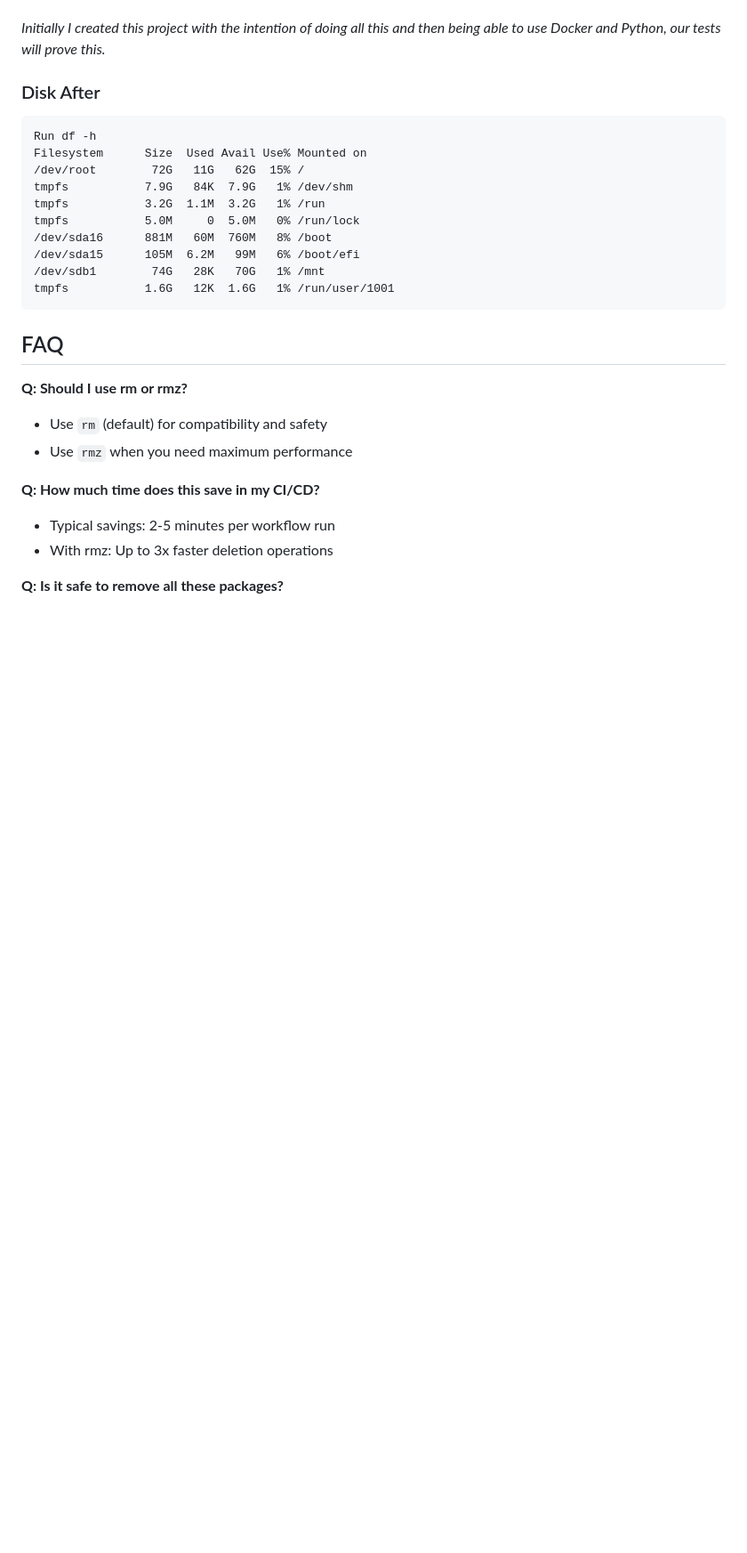
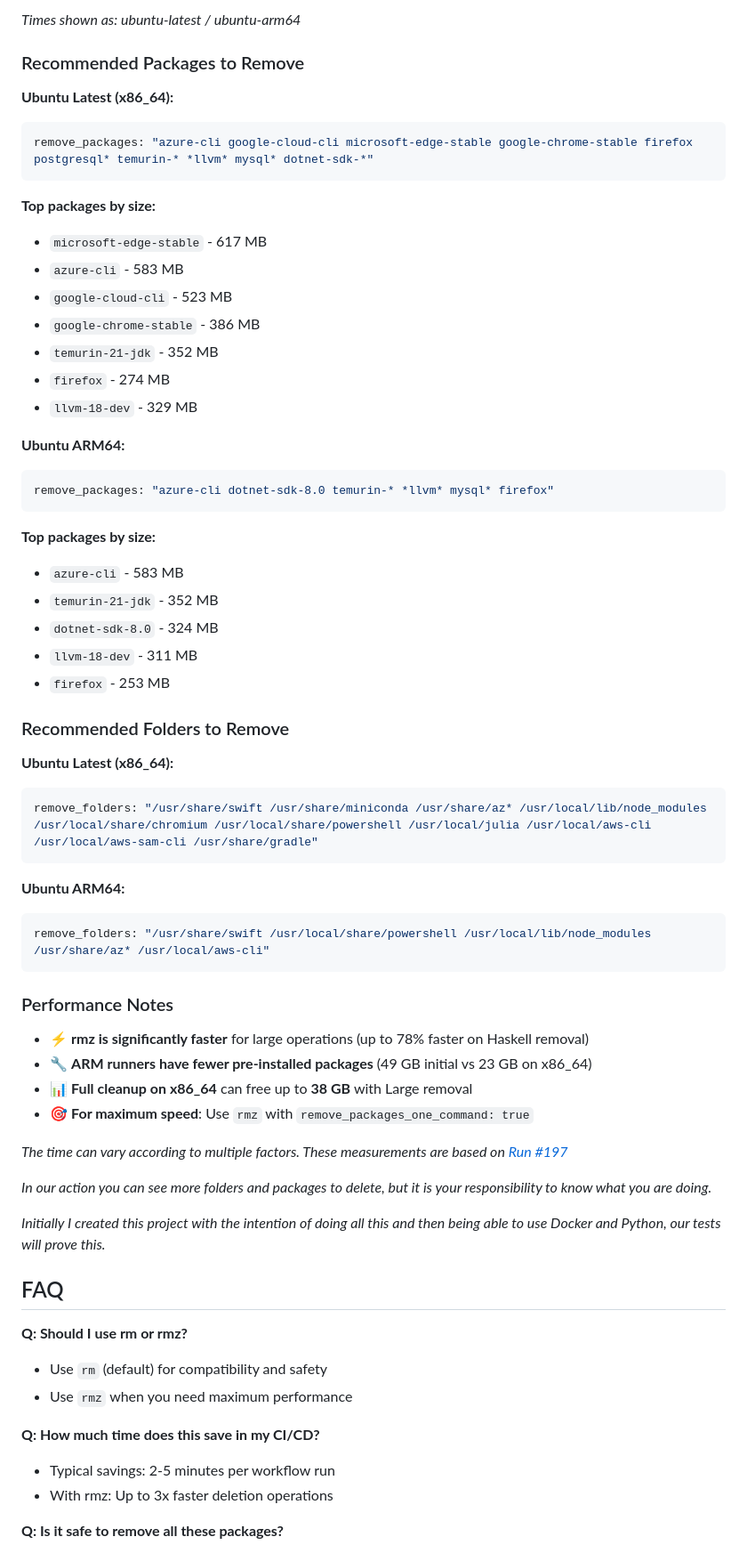
Before and after one commit to endersonmenezes/free-disk-space, a Markdown page: README.md, the part around one of its changes. Shown at 89% size. Drawn GitHub-style; blank space fills up the shorter version.

````diff
--- a/README.md
+++ b/README.md
@@ -203,20 +223,57 @@ _In our action you can see more folders and packages to delete, but is your resp
+_Times shown as: ubuntu-latest / ubuntu-arm64_
+
+### Recommended Packages to Remove
+
+**Ubuntu Latest (x86_64):**
+```yaml
+remove_packages: "azure-cli google-cloud-cli microsoft-edge-stable google-chrome-stable firefox postgresql* temurin-* *llvm* mysql* dotnet-sdk-*"
+```
+
+**Top packages by size:**
+- `microsoft-edge-stable` - 617 MB
+- `azure-cli` - 583 MB
+- `google-cloud-cli` - 523 MB
+- `google-chrome-stable` - 386 MB
+- `temurin-21-jdk` - 352 MB
+- `firefox` - 274 MB
+- `llvm-18-dev` - 329 MB
+
+**Ubuntu ARM64:**
+```yaml
+remove_packages: "azure-cli dotnet-sdk-8.0 temurin-* *llvm* mysql* firefox"
+```
+
+**Top packages by size:**
+- `azure-cli` - 583 MB
+- `temurin-21-jdk` - 352 MB
+- `dotnet-sdk-8.0` - 324 MB
+- `llvm-18-dev` - 311 MB
+- `firefox` - 253 MB
+
+### Recommended Folders to Remove
+
+**Ubuntu Latest (x86_64):**
+```yaml
+remove_folders: "/usr/share/swift /usr/share/miniconda /usr/share/az* /usr/local/lib/node_modules /usr/local/share/chromium /usr/local/share/powershell /usr/local/julia /usr/local/aws-cli /usr/local/aws-sam-cli /usr/share/gradle"
+```
+
+**Ubuntu ARM64:**
+```yaml
+remove_folders: "/usr/share/swift /usr/local/share/powershell /usr/local/lib/node_modules /usr/share/az* /usr/local/aws-cli"
+```
+
+### Performance Notes
+
+- ⚡ **rmz is significantly faster** for large operations (up to 78% faster on Haskell removal)
+- 🔧 **ARM runners have fewer pre-installed packages** (49 GB initial vs 23 GB on x86_64)
+- 📊 **Full cleanup on x86_64** can free up to **38 GB** with Large removal
+- 🎯 **For maximum speed**: Use `rmz` with `remove_packages_one_command: true`
+
+_The time can vary according to multiple factors. These measurements are based on [Run #197](https://github.com/endersonmenezes/free-disk-space/actions/runs/18948864052)_
+
+_In our action you can see more folders and packages to delete, but it is your responsibility to know what you are doing._
 
 _Initially I created this project with the intention of doing all this and then being able to use Docker and Python, our tests will prove this._
-
-### Disk After
-
-```text
-Run df -h
-Filesystem      Size  Used Avail Use% Mounted on
-/dev/root        72G   11G   62G  15% /
-tmpfs           7.9G   84K  7.9G   1% /dev/shm
-tmpfs           3.2G  1.1M  3.2G   1% /run
-tmpfs           5.0M     0  5.0M   0% /run/lock
-/dev/sda16      881M   60M  760M   8% /boot
-/dev/sda15      105M  6.2M   99M   6% /boot/efi
-/dev/sdb1        74G   28K   70G   1% /mnt
-tmpfs           1.6G   12K  1.6G   1% /run/user/1001
-```
 
 ## FAQ
 
````
Also changed, not shown: other parts of README.md (+39 -19 lines).
